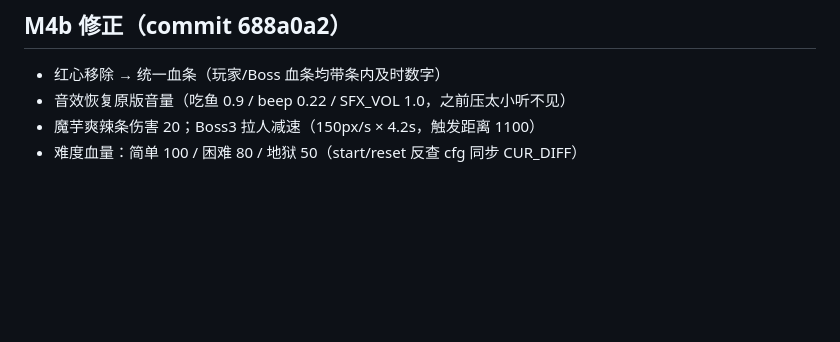
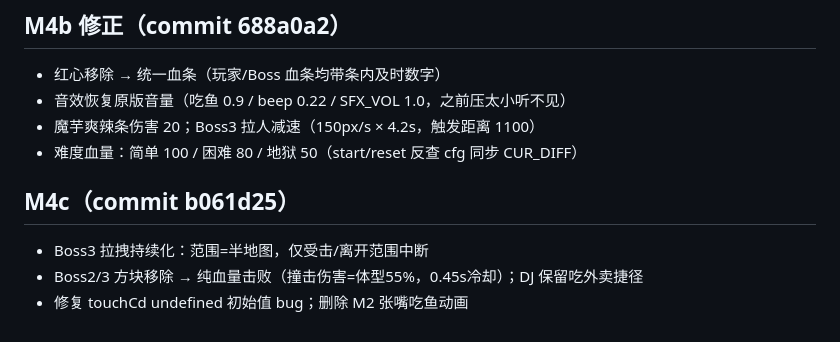
Before and after one commit to qwe0305/naiyu, a Markdown page: game_progress.md, the part around the change. GitHub-like rendering; blank space fills up the shorter version.

Commit message:
docs(M4c)

```diff
--- a/game_progress.md
+++ b/game_progress.md
@@ -349,3 +349,9 @@
 - 音效恢复原版音量（吃鱼 0.9 / beep 0.22 / SFX_VOL 1.0，之前压太小听不见）
 - 魔芋爽辣条伤害 20；Boss3 拉人减速（150px/s × 4.2s，触发距离 1100）
 - 难度血量：简单 100 / 困难 80 / 地狱 50（start/reset 反查 cfg 同步 CUR_DIFF）
+
+
+## M4c（commit b061d25）
+- Boss3 拉拽持续化：范围=半地图，仅受击/离开范围中断
+- Boss2/3 方块移除 → 纯血量击败（撞击伤害=体型55%，0.45s冷却）；DJ 保留吃外卖捷径
+- 修复 touchCd undefined 初始值 bug；删除 M2 张嘴吃鱼动画
```
